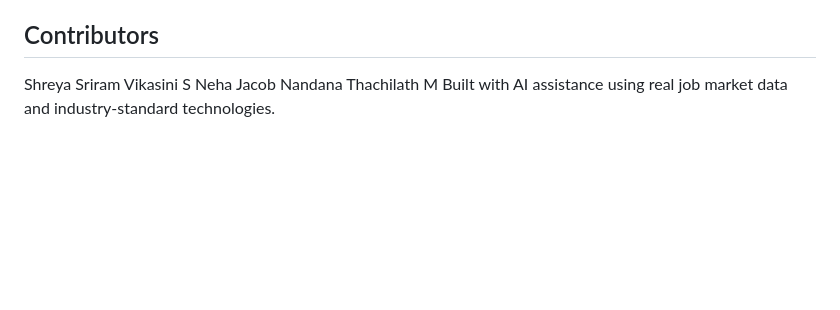
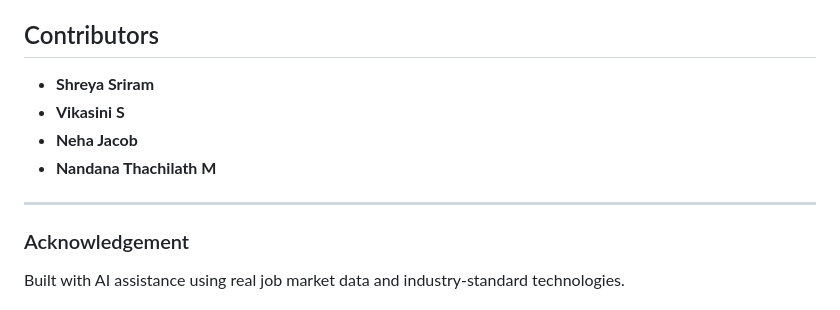
Before and after one commit to Shreya12125/Genova, a Markdown page: README.md, the part around the change. Rendered like a GitHub page; blank space fills up the shorter version.

Commit message:
Revise README for clarity and updates

```diff
--- a/README.md
+++ b/README.md
@@ -257,8 +257,14 @@ WHERE s.skill_name = 'Python';
 This project is for educational purposes.
 
 ## Contributors
-Shreya Sriram
-Vikasini S
-Neha Jacob
-Nandana Thachilath M
+
+- **Shreya Sriram**
+- **Vikasini S**
+- **Neha Jacob**
+- **Nandana Thachilath M**
+
+---
+
+### Acknowledgement
+
 Built with AI assistance using real job market data and industry-standard technologies.
```
